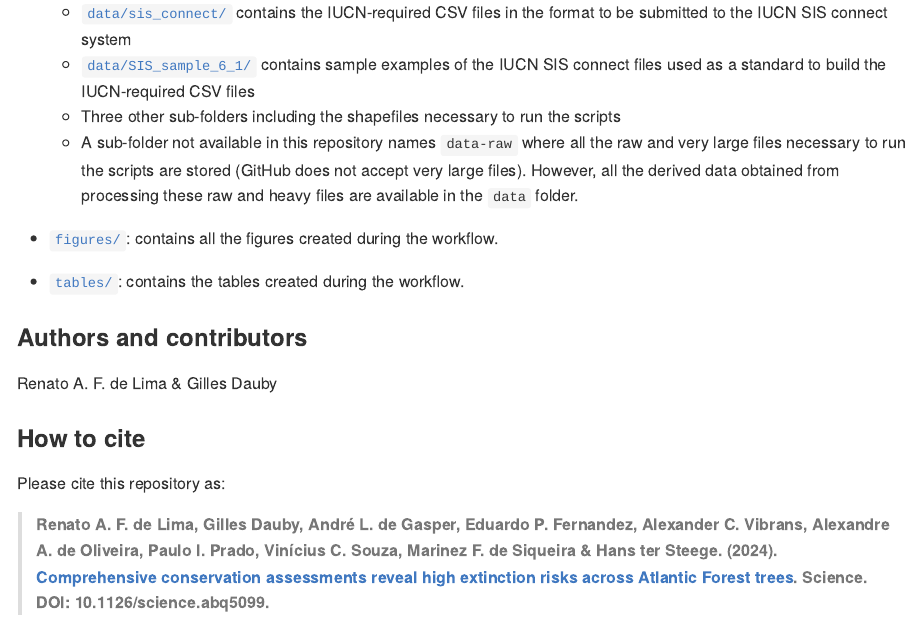
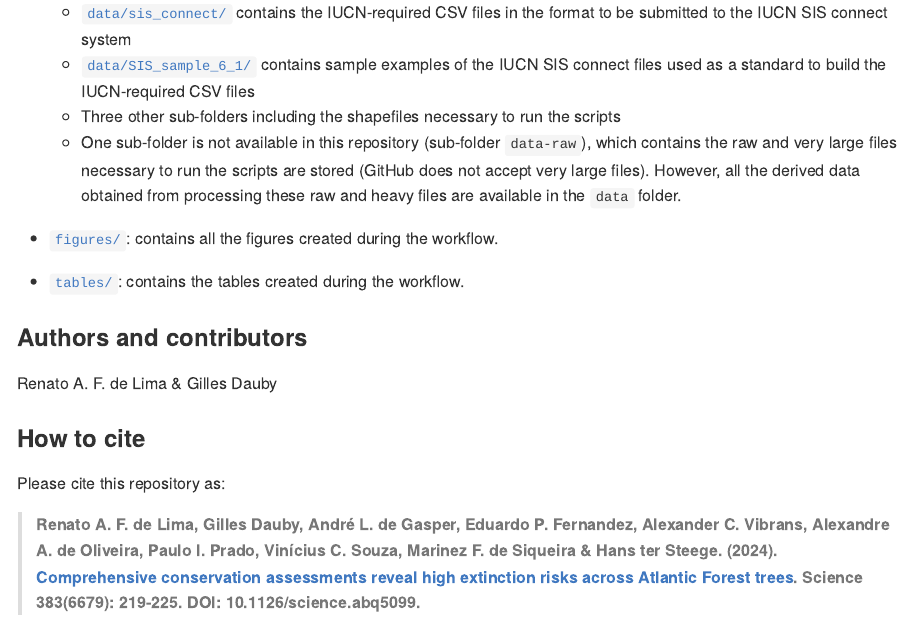
Before and after one commit to LimaRAF/THREAT, an R Markdown document (README.Rmd): the page in a window 1100 px wide, from 6240 px down. The pictures show the output file README.md that the author committed with the source, drawn offline in the style of GitHub; badge pictures from the web are left out.

Commit message:
update citation and fixing typos

```diff
--- a/README.Rmd
+++ b/README.Rmd
@@ -346,7 +346,7 @@ here include:
     contains sample examples of the IUCN SIS connect files used as a standard to
     build the IUCN-required CSV files
     - Three other sub-folders including the shapefiles necessary to run the scripts
-    - A sub-folder not available in this repository names `data-raw` where all the raw and very large files necessary to run the scripts are stored (GitHub does not accept very large files). However, all the derived data obtained from processing these raw and heavy files are available in the `data` folder.
+    - One sub-folder is not available in this repository (sub-folder `data-raw`), which contains the raw and very large files necessary to run the scripts are stored (GitHub does not accept very large files). However, all the derived data obtained from processing these raw and heavy files are available in the `data` folder.
 
 
 - [`figures/`](https://github.com/LimaRAF/THREAT/tree/master/figures):
@@ -371,7 +371,8 @@ Please cite this repository as:
 Fernandez, Alexander C. Vibrans, Alexandre A. de Oliveira, Paulo I. Prado,
 Vinícius C. Souza, Marinez F. de Siqueira & Hans ter Steege. (2024).
 [Comprehensive conservation assessments reveal high extinction risks across
-Atlantic Forest trees](https://doi.org/10.1126/science.abq5099). Science. DOI: 10.1126/science.abq5099.**
+Atlantic Forest trees](https://doi.org/10.1126/science.abq5099). Science 383(6679): 219-225.
+DOI: 10.1126/science.abq5099.**
 
 ### Funding
 
```
Also changed, not shown: README.md.
